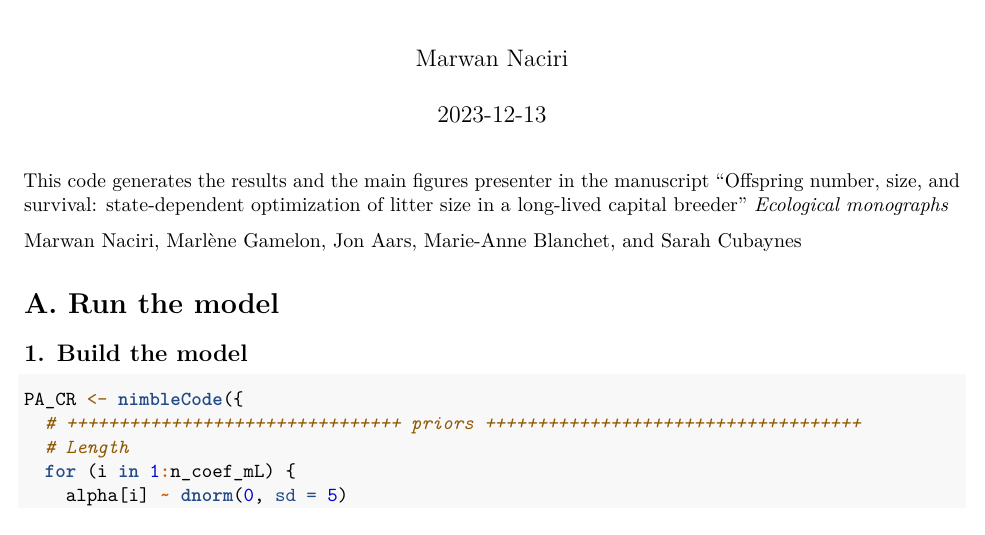
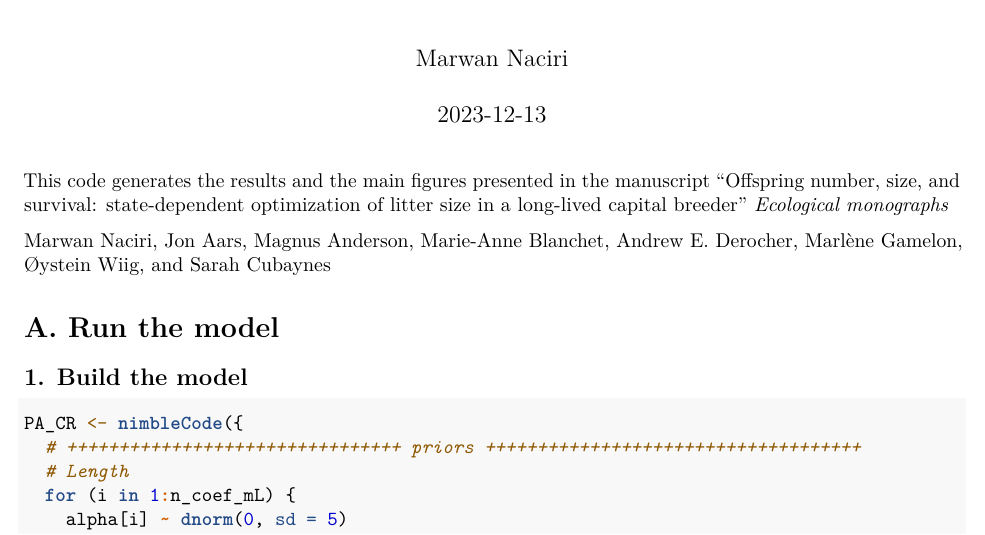
Before and after one commit to MarwanNaciri/Optimization_of_litter_size_polar_bears, an R Markdown document (PA_CR.Rmd): part of page 1 of 7, cut so that both start at the same text. Rendered offline with R 4.5, knitr and Pandoc, then LaTeX, with nearby package versions; code that draws random numbers runs with fixed seeds of ours; some code elsewhere in the file could not run offline.

Commit message:
minor changes

````diff
--- a/PA_CR.Rmd
+++ b/PA_CR.Rmd
@@ -5,9 +5,9 @@ date: "2023-12-13"
 output: pdf_document
 ---
 
-This code generates the results and the main figures presenter in the manuscript “Offspring number, size, and survival: state-dependent optimization of litter size in a long-lived capital breeder” *Ecological monographs*
-
-Marwan Naciri, Marlène Gamelon, Jon Aars, Marie-Anne Blanchet, and Sarah Cubaynes
+This code generates the results and the main figures presented in the manuscript “Offspring number, size, and survival: state-dependent optimization of litter size in a long-lived capital breeder” *Ecological monographs*
+
+Marwan Naciri, Jon Aars, Magnus Anderson, Marie-Anne Blanchet, Andrew E. Derocher, Marlène Gamelon, Øystein Wiig, and Sarah Cubaynes
 
 ```{r setup, include=FALSE, echo=FALSE}
 knitr::opts_chunk$set(echo = FALSE)
````
